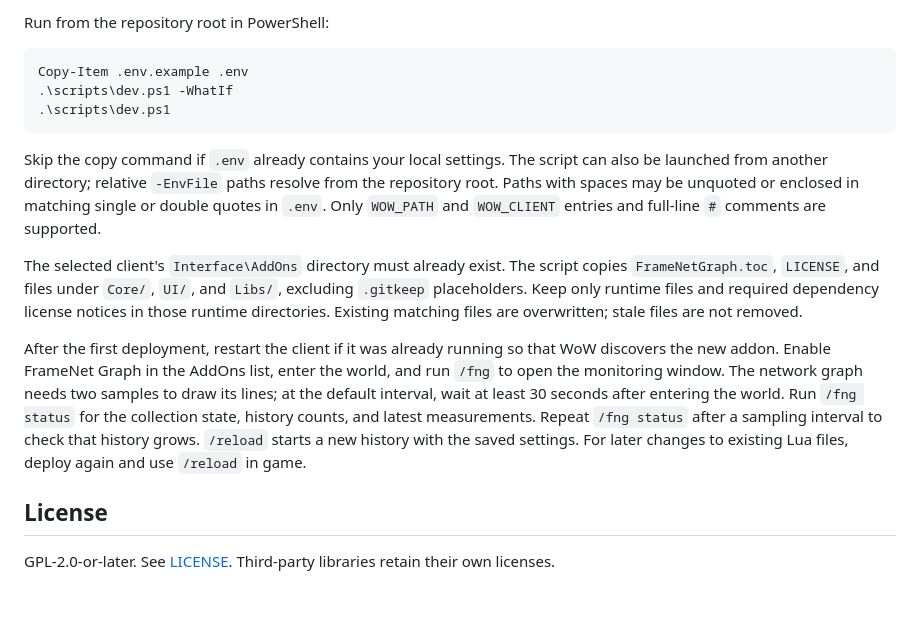
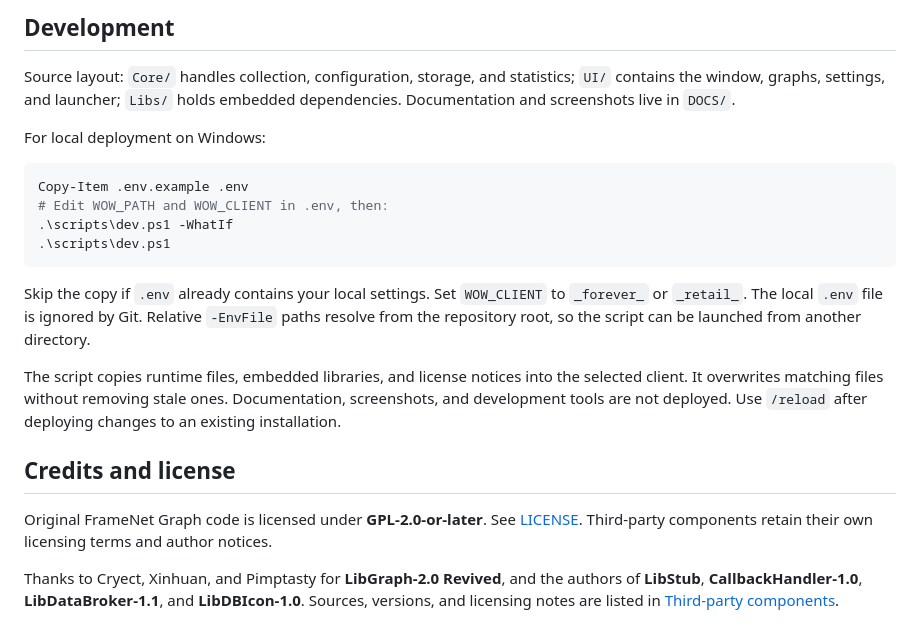
Before and after one commit to FAR747/framenet-graph, a Markdown page: README.md, the part around one of its changes. GitHub-like rendering; blank space fills up the shorter version.

````diff
--- a/README.md
+++ b/README.md
@@ -129,31 +127,32 @@ Only runtime files and required dependencies will be deployed. Development files
 
-Run from the repository root in PowerShell:
+## Development
+
+Source layout: `Core/` handles collection, configuration, storage, and statistics;
+`UI/` contains the window, graphs, settings, and launcher; `Libs/` holds embedded dependencies.
+Documentation and screenshots live in `DOCS/`.
+
+For local deployment on Windows:
 
 ```powershell
 Copy-Item .env.example .env
+# Edit WOW_PATH and WOW_CLIENT in .env, then:
 .\scripts\dev.ps1 -WhatIf
 .\scripts\dev.ps1
 ```
 
-Skip the copy command if `.env` already contains your local settings. The script can also
-be launched from another directory; relative `-EnvFile` paths resolve from the repository root.
-Paths with spaces may be unquoted or enclosed in matching single or double quotes in `.env`.
-Only `WOW_PATH` and `WOW_CLIENT` entries and full-line `#` comments are supported.
+Skip the copy if `.env` already contains your local settings. Set `WOW_CLIENT` to
+`_forever_` or `_retail_`. The local `.env` file is ignored by Git. Relative `-EnvFile`
+paths resolve from the repository root, so the script can be launched from another directory.
 
-The selected client's `Interface\AddOns` directory must already exist. The script copies
-`FrameNetGraph.toc`, `LICENSE`, and files under `Core/`, `UI/`, and `Libs/`, excluding
-`.gitkeep` placeholders. Keep only runtime files and required dependency license notices
-in those runtime directories. Existing matching files are overwritten; stale files are not removed.
+The script copies runtime files, embedded libraries, and license notices into the selected
+client. It overwrites matching files without removing stale ones. Documentation, screenshots,
+and development tools are not deployed. Use `/reload` after deploying changes to an existing installation.
 
-After the first deployment, restart the client if it was already running so that WoW discovers
-the new addon. Enable FrameNet Graph in the AddOns list, enter the world, and run `/fng`
-to open the monitoring window. The network graph needs two samples to draw its lines;
-at the default interval, wait at least 30 seconds after entering the world.
-Run `/fng status` for the collection state, history counts,
-and latest measurements. Repeat `/fng status` after a sampling interval to check
-that history grows. `/reload` starts a new history with the saved settings.
-For later changes to existing Lua files, deploy again and use `/reload` in game.
+## Credits and license
 
-## License
+Original FrameNet Graph code is licensed under **GPL-2.0-or-later**. See [LICENSE](LICENSE).
+Third-party components retain their own licensing terms and author notices.
 
-GPL-2.0-or-later. See [LICENSE](LICENSE). Third-party libraries retain their own licenses.
+Thanks to Cryect, Xinhuan, and Pimptasty for **LibGraph-2.0 Revived**, and the authors of
+**LibStub**, **CallbackHandler-1.0**, **LibDataBroker-1.1**, and **LibDBIcon-1.0**.
+Sources, versions, and licensing notes are listed in [Third-party components](DOCS/ThirdParty.md).
````
Also changed, not shown: other parts of README.md (+96 -98 lines), DOCS/Screenshots/fng_settings.png (added), DOCS/Screenshots/fng_window.png (added).
